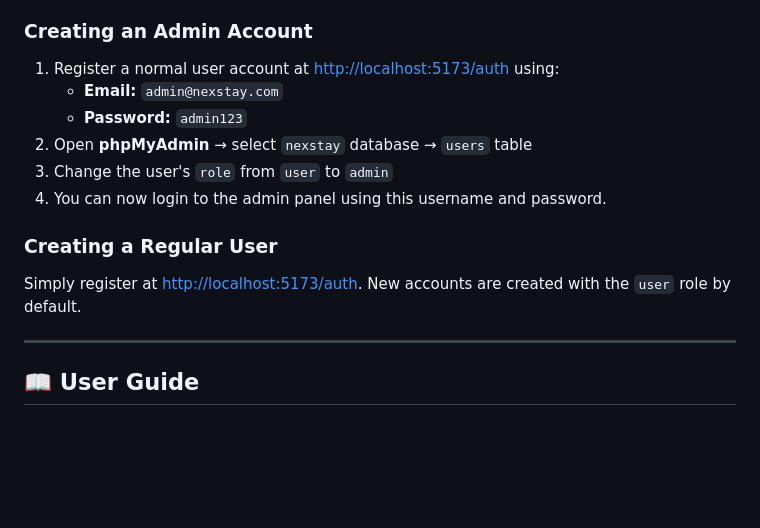
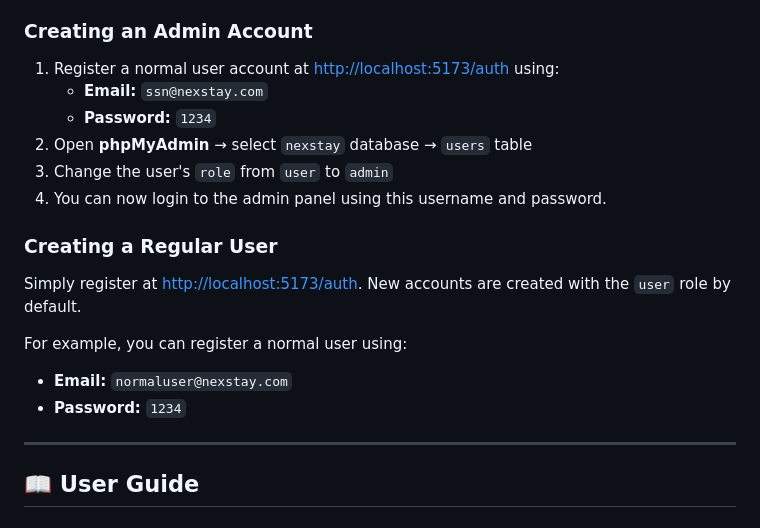
Before and after one commit to SNS44/Nexstay_Apartment-Management-System, a Markdown page: README.md, the part around one of its changes. Rendered like a GitHub page; blank space fills up the shorter version.

```diff
--- a/README.md
+++ b/README.md
@@ -220,8 +219,8 @@ By default, there is no hardcoded admin account for security reasons.
 ### Creating an Admin Account
 
 1. Register a normal user account at [http://localhost:5173/auth](http://localhost:5173/auth) using:
-   - **Email:** `admin@nexstay.com`
-   - **Password:** `admin123`
+   - **Email:** `ssn@nexstay.com`
+   - **Password:** `1234`
 2. Open **phpMyAdmin** → select `nexstay` database → `users` table
 3. Change the user's `role` from `user` to `admin`
 4. You can now login to the admin panel using this username and password.
@@ -229,6 +228,10 @@ By default, there is no hardcoded admin account for security reasons.
 ### Creating a Regular User
 
 Simply register at [http://localhost:5173/auth](http://localhost:5173/auth). New accounts are created with the `user` role by default.
+
+For example, you can register a normal user using:
+   - **Email:** `normaluser@nexstay.com`
+   - **Password:** `1234`
 
 ---
 
```
Also changed, not shown: other parts of README.md (+0 -1 lines).
